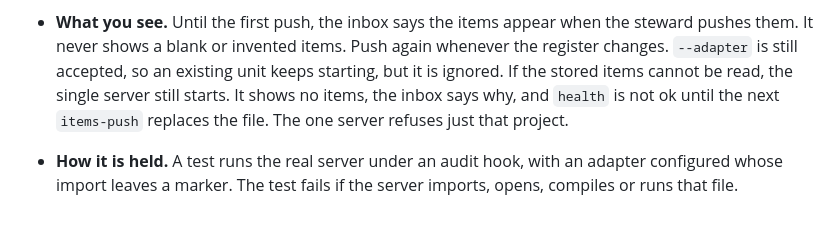
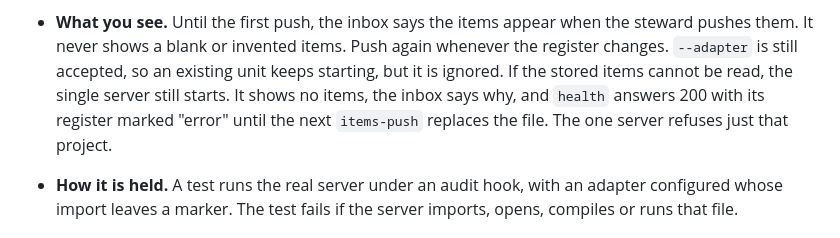
Before and after one commit to MikeHeid/console-kit, a Markdown page: README.md, the part around the change. GitHub-like rendering.

```diff
--- a/README.md
+++ b/README.md
@@ -346,7 +346,8 @@ Owner decision, 2026-09-30: *"Lock + hook others ★"*.
   again whenever the register changes. `--adapter` is still accepted, so an
   existing unit keeps starting, but it is ignored. If the stored items cannot
   be read, the single server still starts. It shows no items, the inbox says
-  why, and `health` is not ok until the next `items-push` replaces the file.
+  why, and `health` answers 200 with its register marked "error" until the
+  next `items-push` replaces the file.
   The one server refuses just that project.
 - **How it is held.** A test runs the real server under an audit hook, with an
   adapter configured whose import leaves a marker. The test fails if the
```
Also changed, not shown: docs/MIGRATION.md (+3 -1 lines).
